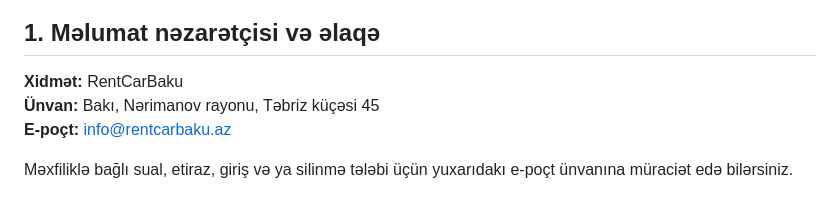
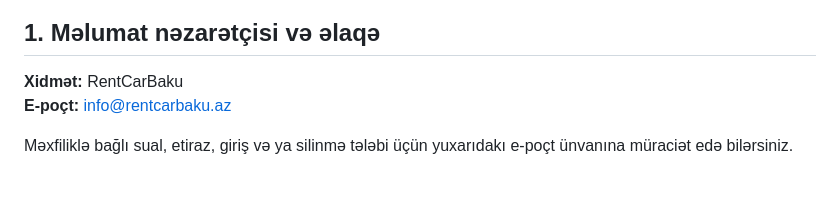
Before and after one commit to rentcar-azerbaijan/legal, a Markdown page: PRIVACY_POLICY.md, the part around the change. Drawn GitHub-style.

```diff
--- a/PRIVACY_POLICY.md
+++ b/PRIVACY_POLICY.md
@@ -10,7 +10,6 @@ RentCarBaku şəxsi həyatın toxunulmazlığına hörmət edir. Bu Məxfilik Si
 ## 1. Məlumat nəzarətçisi və əlaqə
 
 **Xidmət:** RentCarBaku
-**Ünvan:** Bakı, Nərimanov rayonu, Təbriz küçəsi 45
 **E-poçt:** info@rentcarbaku.az
 
 Məxfiliklə bağlı sual, etiraz, giriş və ya silinmə tələbi üçün yuxarıdakı e-poçt ünvanına müraciət edə bilərsiniz.
```
